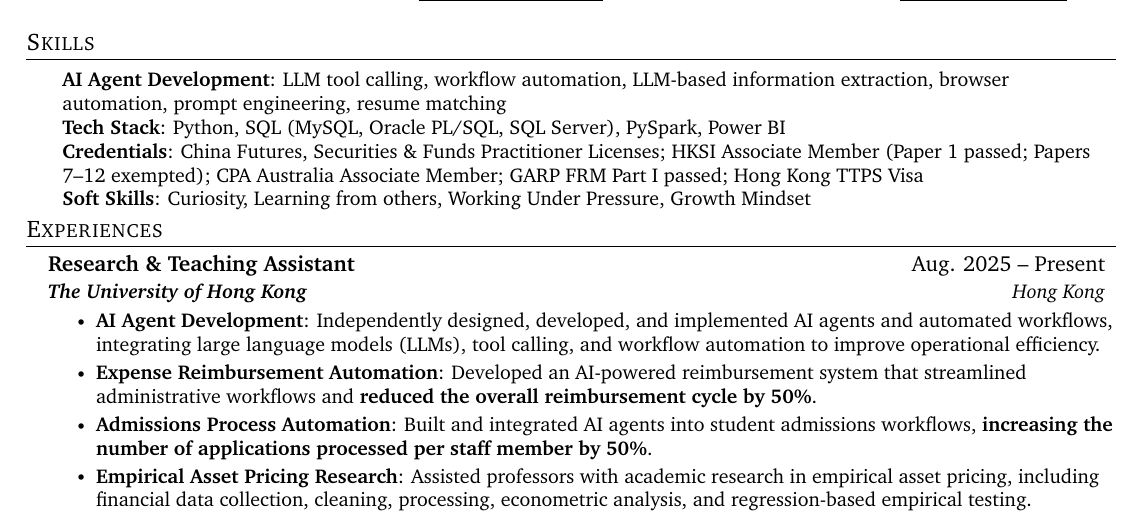
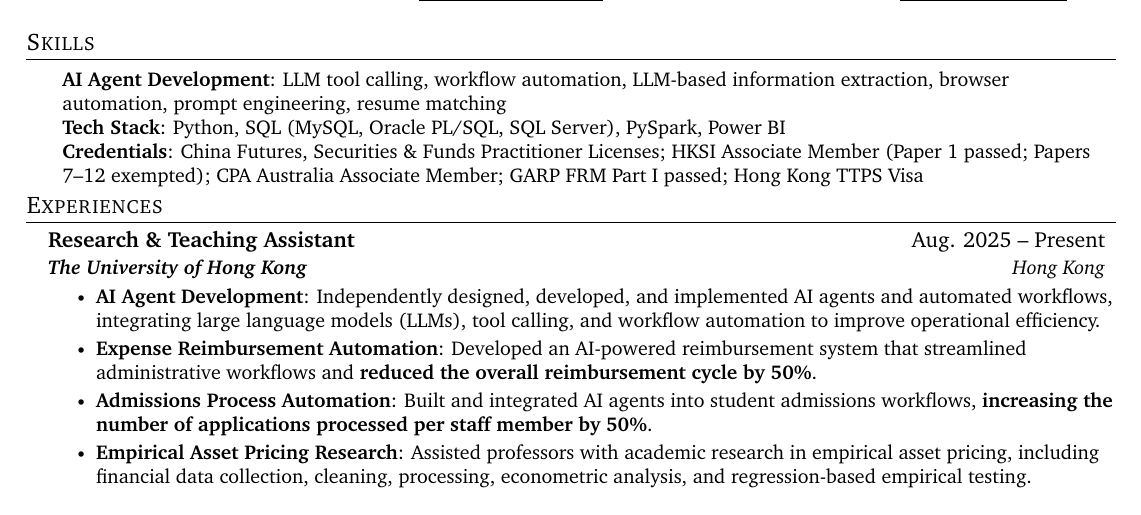
Before and after one commit to fyq163/about-me, a LaTeX document (main.tex): part of the page, cut so that both start at the same text. Compiled offline with pdfLaTeX.

Commit message:
Remove generic soft skills from resume

```diff
--- a/main.tex
+++ b/main.tex
@@ -122,7 +122,6 @@
      \textbf{Credentials}{: China Futures, Securities \& Funds Practitioner Licenses; HKSI Associate Member (Paper 1 passed; Papers 7--12 exempted); CPA Australia Associate Member; GARP FRM Part I passed; Hong Kong TTPS Visa} \\
 
      % \textbf{Languages}{:English in professional level, Mandarin as native speaker, Cantonese as basic learner}\\
-     \textbf{Soft Skills}{: Curiosity, Learning from others, Working Under Pressure, Growth Mindset}\\
 
     }}
     \vspace{-3pt}
```
Also changed, not shown: main.md (+0 -1 lines), main.pdf.
